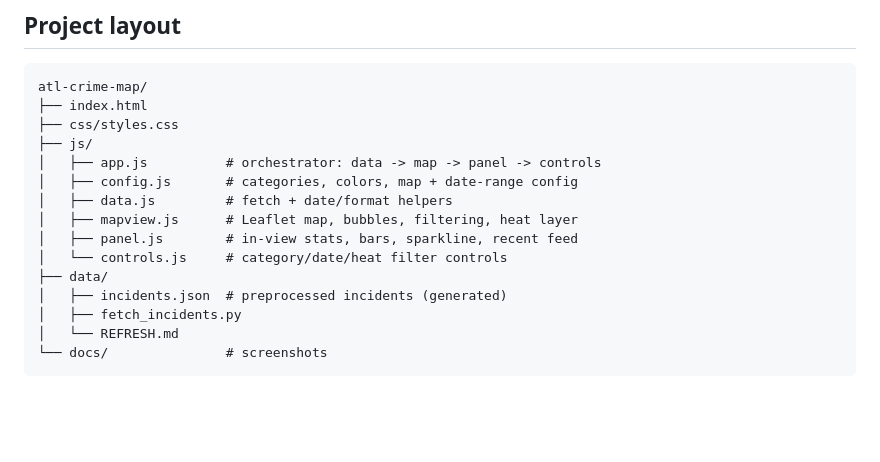
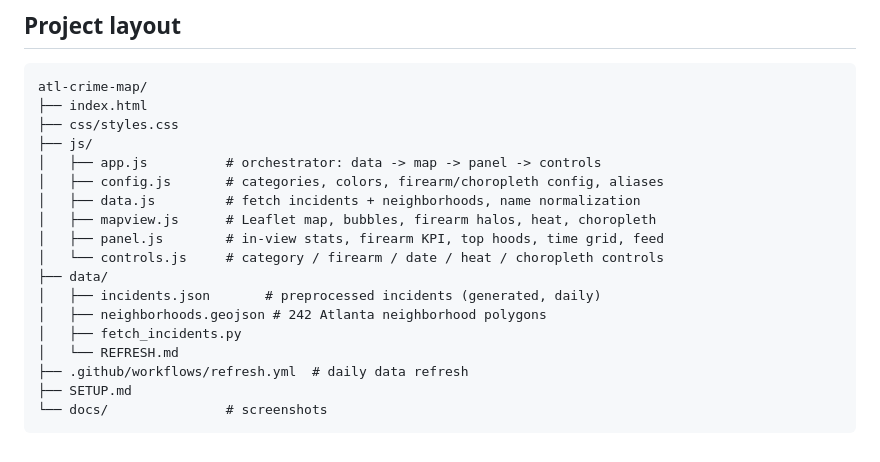
Before and after one commit to zl714/atl-crime-map, a Markdown page: README.md, the part around one of its changes. Rendered like a GitHub page; blank space fills up the shorter version.

````diff
--- a/README.md
+++ b/README.md
@@ -98,14 +162,17 @@ atl-crime-map/
 ├── css/styles.css
 ├── js/
 │   ├── app.js          # orchestrator: data -> map -> panel -> controls
-│   ├── config.js       # categories, colors, map + date-range config
-│   ├── data.js         # fetch + date/format helpers
-│   ├── mapview.js      # Leaflet map, bubbles, filtering, heat layer
-│   ├── panel.js        # in-view stats, bars, sparkline, recent feed
-│   └── controls.js     # category/date/heat filter controls
+│   ├── config.js       # categories, colors, firearm/choropleth config, aliases
+│   ├── data.js         # fetch incidents + neighborhoods, name normalization
+│   ├── mapview.js      # Leaflet map, bubbles, firearm halos, heat, choropleth
+│   ├── panel.js        # in-view stats, firearm KPI, top hoods, time grid, feed
+│   └── controls.js     # category / firearm / date / heat / choropleth controls
 ├── data/
-│   ├── incidents.json  # preprocessed incidents (generated)
+│   ├── incidents.json       # preprocessed incidents (generated, daily)
+│   ├── neighborhoods.geojson # 242 Atlanta neighborhood polygons
 │   ├── fetch_incidents.py
 │   └── REFRESH.md
+├── .github/workflows/refresh.yml  # daily data refresh
+├── SETUP.md
 └── docs/               # screenshots
 ```
````
Also changed, not shown: other parts of README.md (+89 -25 lines), SETUP.md (added, +60 -0 lines), data/REFRESH.md (+30 -13 lines), docs/screenshot-firearm.png (added), 15 other files.
